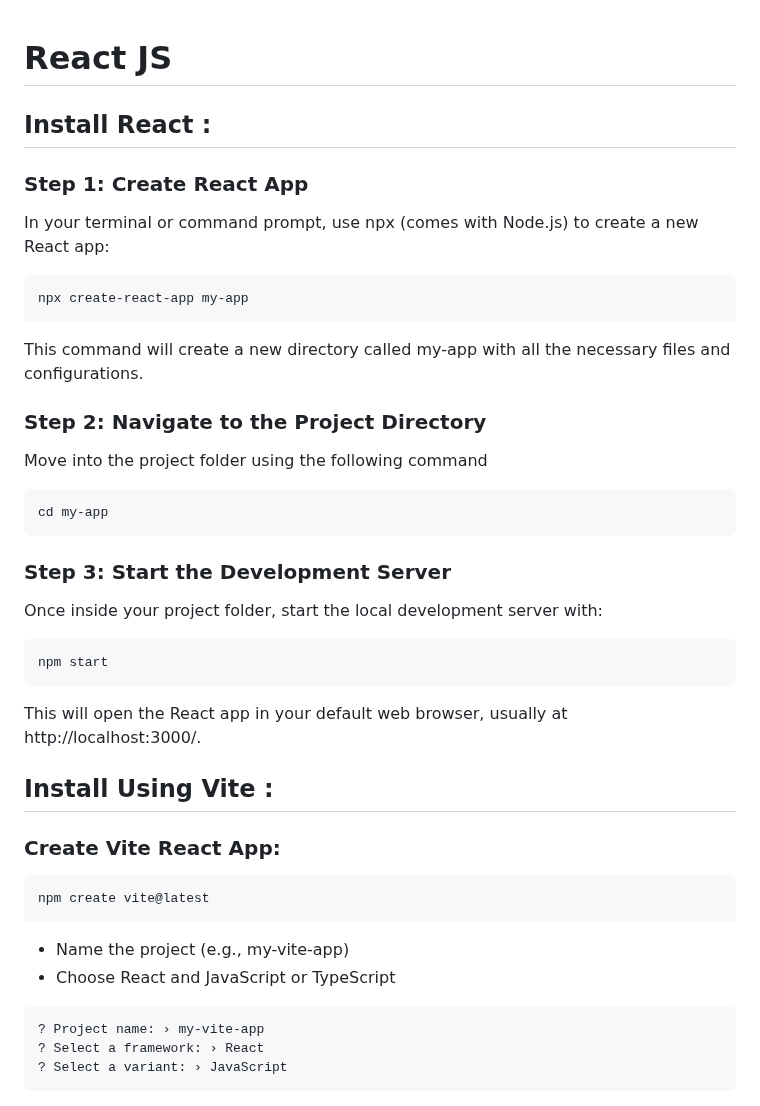
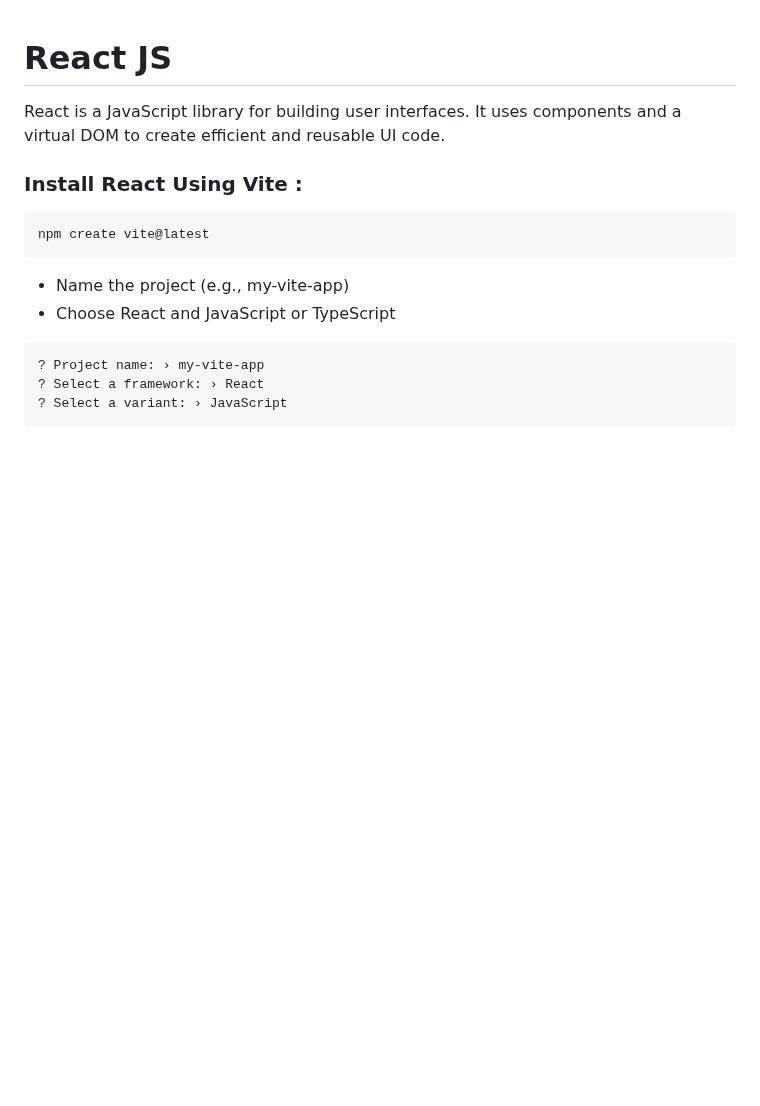
Before and after one commit to mdrijoanmaruf/web_dev, a Markdown page: Concept/C_5_React.md, the part around one of its changes. Drawn GitHub-style; blank space fills up the shorter version.

```diff
--- a/Concept/C_5_React.md
+++ b/Concept/C_5_React.md
@@ -1,29 +1,7 @@
 # React JS
+React is a JavaScript library for building user interfaces. It uses components and a virtual DOM to create efficient and reusable UI code.
 
-## Install React :
-### Step 1: Create React App
-In your terminal or command prompt, use npx (comes with Node.js) to create a new React app:
-
-    npx create-react-app my-app
-
-This command will create a new directory called my-app with all the necessary files and configurations.
-
-### Step 2: Navigate to the Project Directory
-Move into the project folder using the following command
-
-    cd my-app
-
-### Step 3: Start the Development Server
-Once inside your project folder, start the local development server with:
-
-    npm start
-
-This will open the React app in your default web browser, usually at http://localhost:3000/.
-
-
-## Install Using Vite :
-
-### Create Vite React App:
+### Install React Using Vite :
 
     npm create vite@latest
 
```
Also changed, not shown: other parts of Concept/C_5_React.md (+69 -10 lines).
